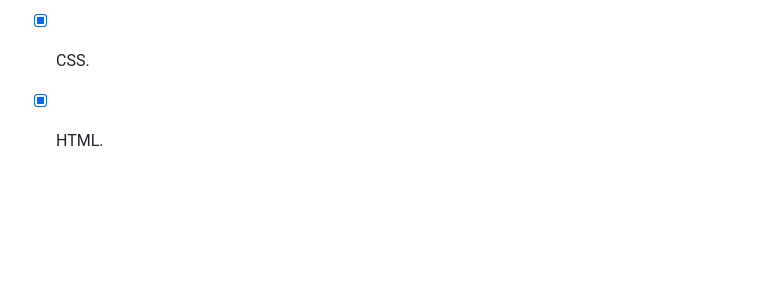
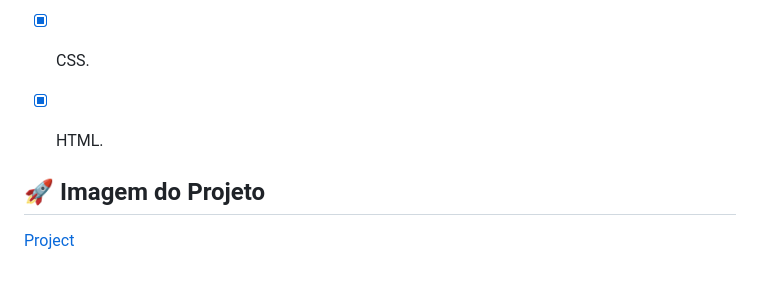
Before and after one commit to Dilei27/projeto_lampada_JS, a Markdown page: README.MD, the part around the change. Rendered like a GitHub page; blank space fills up the shorter version.

```diff
--- a/README.MD
+++ b/README.MD
@@ -14,3 +14,9 @@
 * [X] JavaScript.
 * [X] CSS.
 * [X] HTML.
+
+
+
+## **🚀 Imagem do Projeto**
+
+[Project](img\project.png)
```
Also changed, not shown: img/project.png (added).
